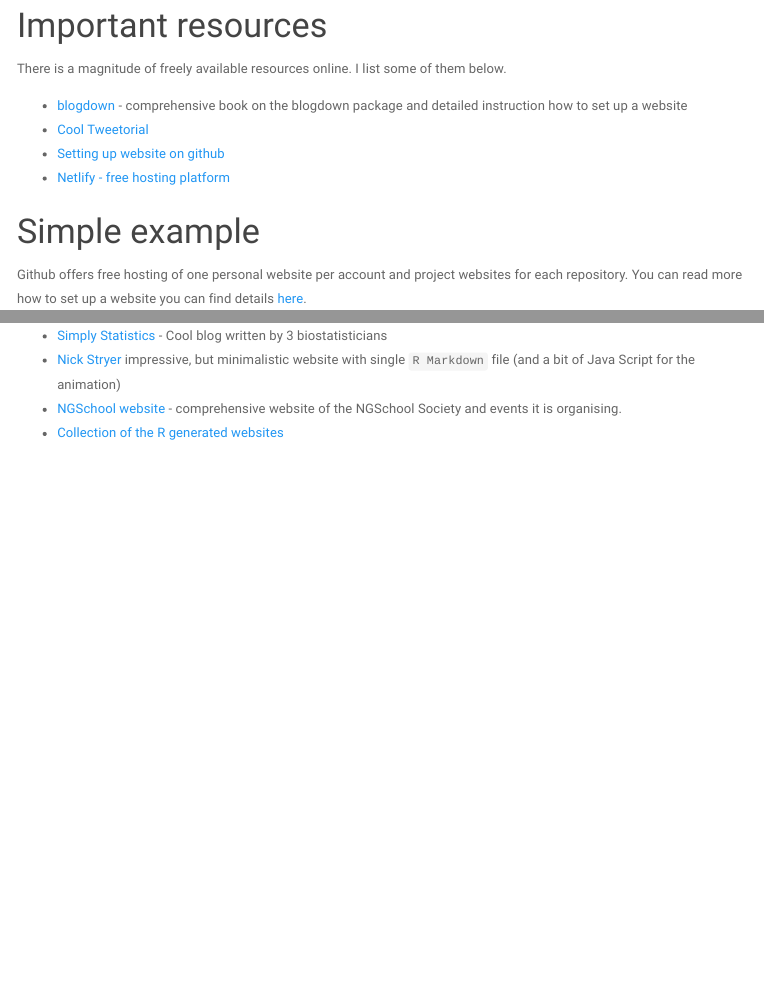
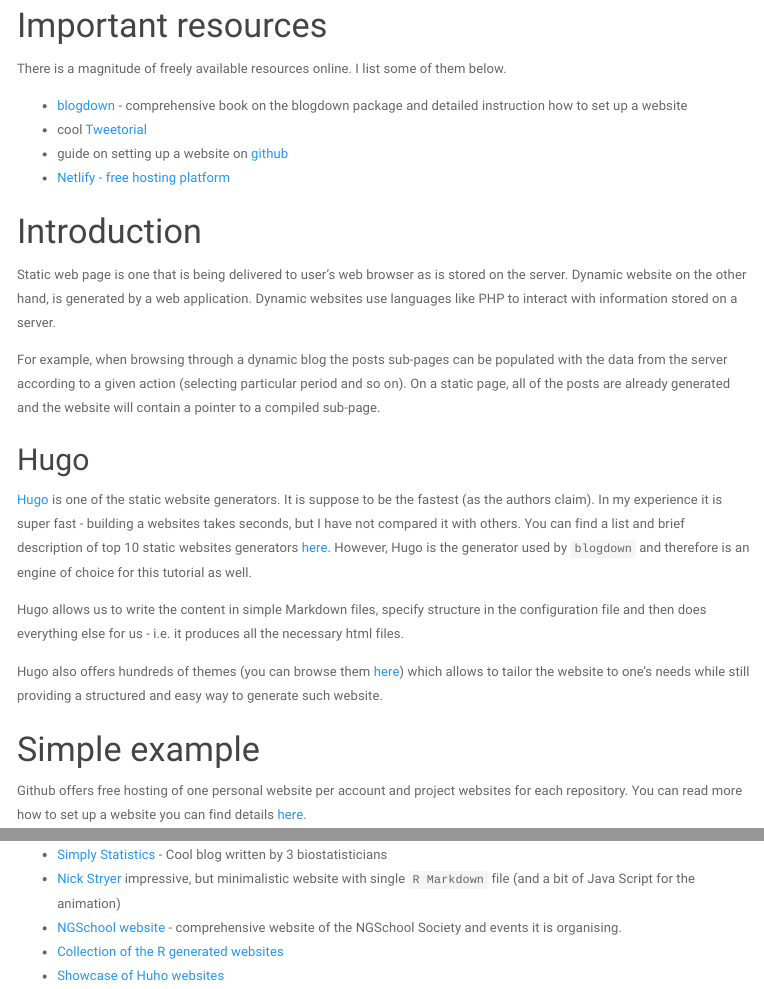
Before and after one commit to kzkedzierska/website_workshop, an R Markdown document (README.Rmd): the page in a window 1100 px wide, from 730 px down, and a second part further down, joined at a grey line. The pictures show the output file README.html that the author committed with the source, opened offline; menus at the side of the page are left out.

Commit message:
Added introduction

```diff
--- a/README.Rmd
+++ b/README.Rmd
@@ -59,9 +59,23 @@ knitr::opts_chunk$set(
 There is a magnitude of freely available resources online. I list some of them below.
 
 * [blogdown](https://bookdown.org/yihui/blogdown/) - comprehensive book on the blogdown package and detailed instruction how to set up a website
-* [Cool Tweetorial](https://twitter.com/dsquintana/status/1139846569623281664)
-* [Setting up website on github](https://pages.github.com/)
+* cool [Tweetorial](https://twitter.com/dsquintana/status/1139846569623281664)
+* guide on setting up a website on [github](https://pages.github.com/)
 * [Netlify - free hosting platform](https://www.netlify.com/)
+
+# Introduction
+
+Static web page is one that is being delivered to user's web browser as is stored on the server. Dynamic website on the other hand, is generated by a web application. Dynamic websites use languages like PHP to interact with information stored on a server.
+
+For example, when browsing through a dynamic blog the posts sub-pages can be populated with the data from the server according to a given action (selecting particular period and so on). On a static page, all of the posts are already generated and the website will contain a pointer to a compiled sub-page.
+
+## Hugo
+
+[Hugo](https://gohugo.io/) is one of the static website generators. It is suppose to be the fastest (as the authors claim). In my experience it is super fast - building a websites takes seconds, but I have not compared it with others. You can find a list and brief description of top 10 static websites generators [here](https://www.netlify.com/blog/2016/05/02/top-ten-static-website-generators/). However, Hugo is the generator used by `blogdown` and therefore is an engine of choice for this tutorial as well.
+
+Hugo allows us to write the content in simple Markdown files, specify structure in the configuration file and then does everything else for us - i.e. it produces all the necessary html files.
+
+Hugo also offers hundreds of themes (you can browse them [here](https://themes.gohugo.io/)) which allows to tailor the website to one's needs while still providing a structured and easy way to generate such website.
 
 # Simple example
 
@@ -378,3 +392,4 @@ __Other websites:__
 * [Nick Stryer](http://nickstrayer.me/) impressive, but minimalistic website with single `R Markdown` file (and a bit of Java Script for the animation)
 * [NGSchool website](https://ngschool.eu/) - comprehensive website of the NGSchool Society and events it is organising.
 * [Collection of the R generated websites](https://github.com/rbind)
+* [Showcase of Huho websites](https://gohugo.io/showcase/)
```
Also changed, not shown: README.html.
